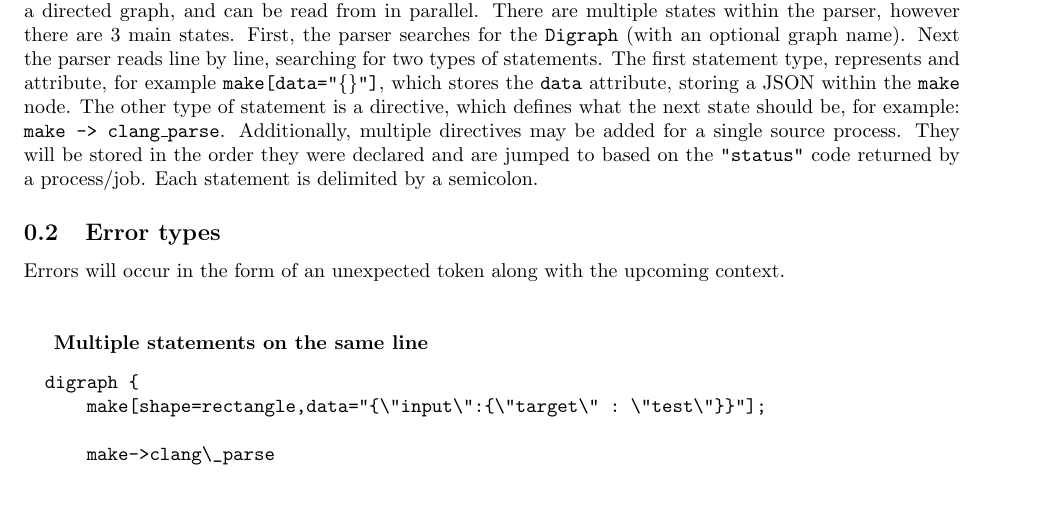
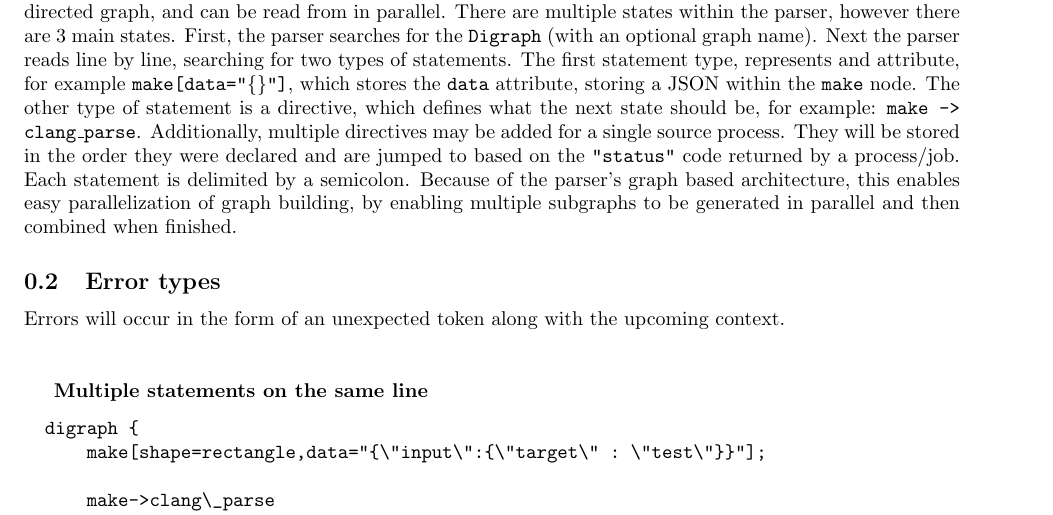
Before and after one commit to HuMIn-Game-Lab/lab-3-flowscript-interpreter-pravinxor, a LaTeX document (Report/report.tex): part of page 1 of 2, cut so that both start at the same text, the shorter picture padded with empty space. Compiled offline with pdfLaTeX.

Commit message:
Add line about graph generation

```diff
--- a/Report/report.tex
+++ b/Report/report.tex
@@ -16,7 +16,7 @@
 		\subsubsection{Lexer}
 			The lexer is a basic state machine that reads the raw input string, character-by-character. The types of tokens include: Arrow, Open/closed  brackets and braces, Comma, Equals, Semicolon, Variable text, Reserved text, made up of dot-reserved keys. The lexer strictly reads character by character, however it saves the state of previous characters to enable features, such as escape characters.
 		\subsubsection{Parser}
-			The parser uses handwritten rules to parse tokens directly from the lexer. The parser takes these tokens and builds out an execution graph using the petgraph library. This stores every possible execution state within a directed graph, and can be read from in parallel. There are multiple states within the parser, however there are 3 main states. First, the parser searches for the \texttt{Digraph} (with an optional graph name). Next the parser reads line by line, searching for two types of statements. The first statement type, represents and attribute, for example \texttt{make[data="\{\}"]}, which stores the \texttt{data} attribute, storing a JSON within the \texttt{make} node. The other type of statement is a directive, which defines what the next state should be, for example: \texttt{make -> clang\_parse}. Additionally, multiple directives may be added for a single source process. They will be stored in the order they were declared and are jumped to based on the \texttt{"status"} code returned by a process/job. Each statement is delimited by a semicolon.
+			The parser uses handwritten rules to parse tokens directly from the lexer. The parser takes these tokens and builds out an execution graph using the petgraph library. This stores every possible execution state within a directed graph, and can be read from in parallel. There are multiple states within the parser, however there are 3 main states. First, the parser searches for the \texttt{Digraph} (with an optional graph name). Next the parser reads line by line, searching for two types of statements. The first statement type, represents and attribute, for example \texttt{make[data="\{\}"]}, which stores the \texttt{data} attribute, storing a JSON within the \texttt{make} node. The other type of statement is a directive, which defines what the next state should be, for example: \texttt{make -> clang\_parse}. Additionally, multiple directives may be added for a single source process. They will be stored in the order they were declared and are jumped to based on the \texttt{"status"} code returned by a process/job. Each statement is delimited by a semicolon. Because of the parser's graph based architecture, this enables easy parallelization of graph building, by enabling multiple subgraphs to be generated in parallel and then combined when finished.
 	\subsection{Error types}
 		Errors will occur in the form of an unexpected token along with the upcoming context. \\ \\
 
```
Also changed, not shown: Report/report.pdf.
